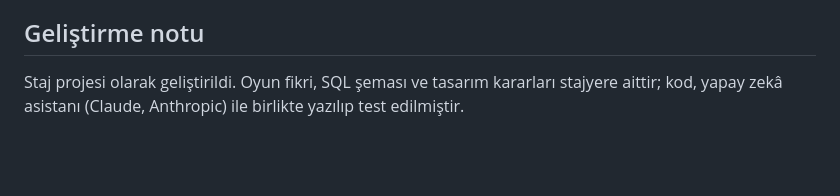
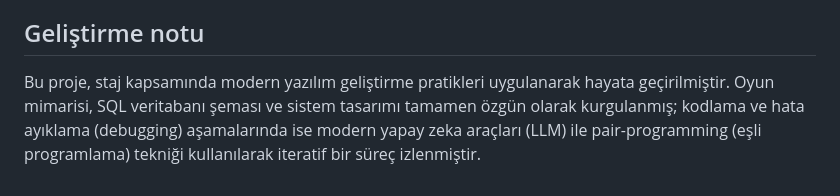
Before and after one commit to dijledogan/meow-g-terminal, a Markdown page: README.md, the part around the change. Rendered like a GitHub page; blank space fills up the shorter version.

```diff
--- a/README.md
+++ b/README.md
@@ -88,4 +88,4 @@ Tek dosyalık sürüm için: `python build.py` → `dist/meow-g-terminal.html`
 
 ## Geliştirme notu
 
-Staj projesi olarak geliştirildi. Oyun fikri, SQL şeması ve tasarım kararları stajyere aittir; kod, yapay zekâ asistanı (Claude, Anthropic) ile birlikte yazılıp test edilmiştir.
+Bu proje, staj kapsamında modern yazılım geliştirme pratikleri uygulanarak hayata geçirilmiştir. Oyun mimarisi, SQL veritabanı şeması ve sistem tasarımı tamamen özgün olarak kurgulanmış; kodlama ve hata ayıklama (debugging) aşamalarında ise modern yapay zeka araçları (LLM) ile pair-programming (eşli programlama) tekniği kullanılarak iteratif bir süreç izlenmiştir.
```
